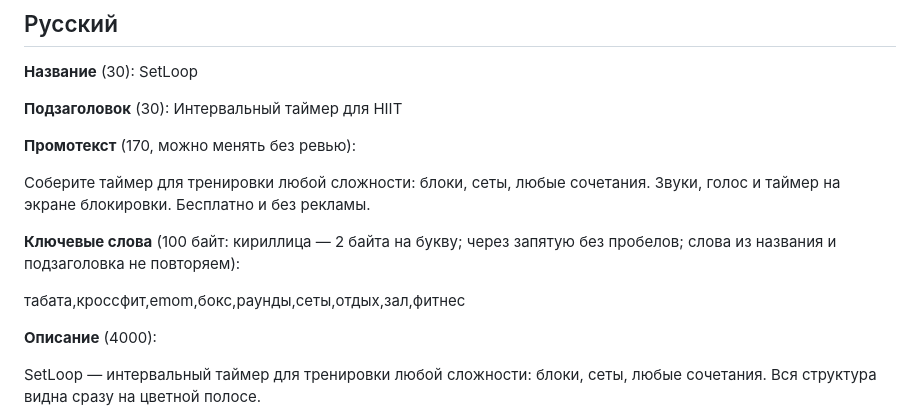
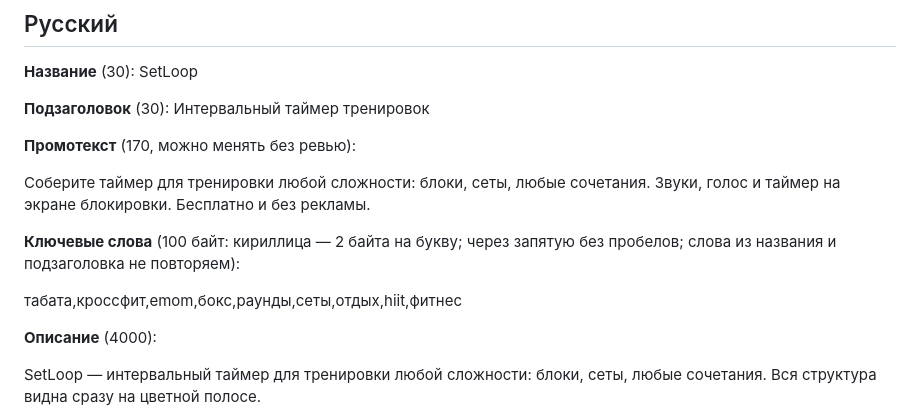
Before and after one commit to PersonaN1/SetLoop, a Markdown page: docs/APPSTORE.md, the part around the change. Drawn GitHub-style.

Commit message:
App Store: RU subtitle without HIIT, HIIT moved to keywords
Co-Authored-By: Claude Opus 5.5 <noreply@anthropic.com>

```diff
--- a/docs/APPSTORE.md
+++ b/docs/APPSTORE.md
@@ -20,7 +20,7 @@
 
 **Название** (30): SetLoop
 
-**Подзаголовок** (30): Интервальный таймер для HIIT
+**Подзаголовок** (30): Интервальный таймер тренировок
 
 **Промотекст** (170, можно менять без ревью):
 
@@ -28,7 +28,7 @@
 
 **Ключевые слова** (100 байт: кириллица — 2 байта на букву; через запятую без пробелов; слова из названия и подзаголовка не повторяем):
 
-табата,кроссфит,emom,бокс,раунды,сеты,отдых,зал,фитнес
+табата,кроссфит,emom,бокс,раунды,сеты,отдых,hiit,фитнес
 
 **Описание** (4000):
 
```
